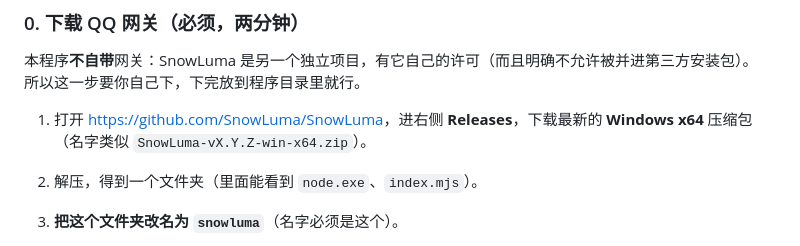
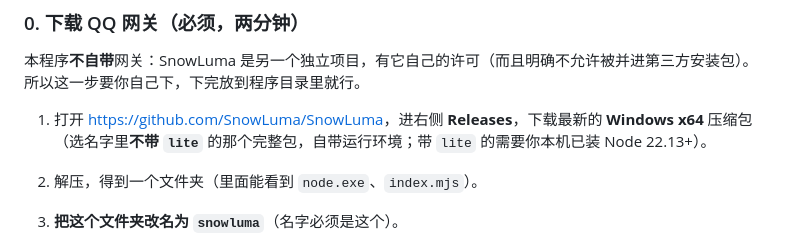
Before and after one commit to NisssOwO/qq-robot-talking-FA, a Markdown page: README.md, the part around the change. Rendered like a GitHub page.

Commit message:
docs: 网关下载包选择说明（完整版 vs lite）

```diff
--- a/README.md
+++ b/README.md
@@ -102,7 +102,7 @@ qq-bot\
 所以这一步要你自己下，下完放到程序目录里就行。
 
 1. 打开 <https://github.com/SnowLuma/SnowLuma>，进右侧 **Releases**，下载最新的 **Windows x64** 压缩包
-   （名字类似 `SnowLuma-vX.Y.Z-win-x64.zip`）。
+   （选名字里**不带 `lite`** 的那个完整包，自带运行环境；带 `lite` 的需要你本机已装 Node 22.13+）。
 2. 解压，得到一个文件夹（里面能看到 `node.exe`、`index.mjs`）。
 3. **把这个文件夹改名为 `snowluma`**（名字必须是这个）。
 4. 放到程序目录下，和 `QQ聊天机器人.exe`、`node.exe` **同一层**：
```
